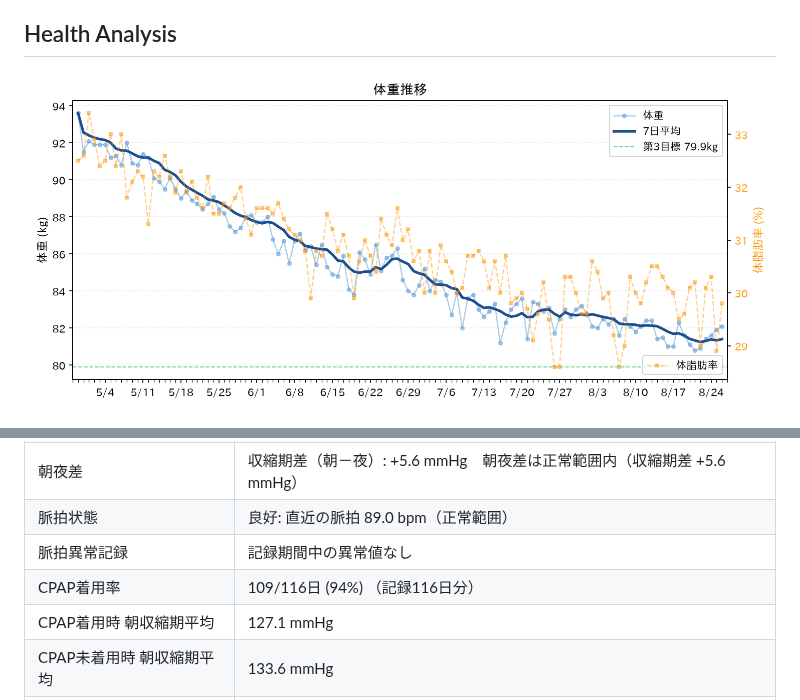
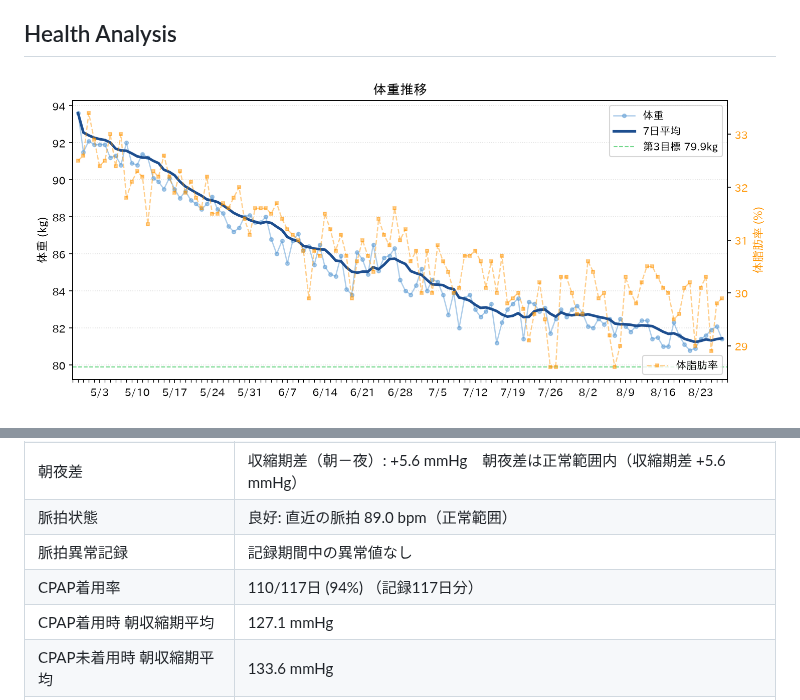
Before and after one commit to baker1129/health-project, a Markdown page: README.md, 2 parts joined by grey strips. Drawn GitHub-style; pictures changed too: reports/weight.png.

```diff
--- a/README.md
+++ b/README.md
@@ -42,7 +42,7 @@
 | 朝夜差 | 収縮期差（朝－夜）: +5.6 mmHg　朝夜差は正常範囲内（収縮期差 +5.6 mmHg） |
 | 脈拍状態 | 良好: 直近の脈拍 89.0 bpm（正常範囲） |
 | 脈拍異常記録 | 記録期間中の異常値なし |
-| CPAP着用率 | 109/116日 (94%) （記録116日分） |
+| CPAP着用率 | 110/117日 (94%) （記録117日分） |
 | CPAP着用時 朝収縮期平均 | 127.1 mmHg |
 | CPAP未着用時 朝収縮期平均 | 133.6 mmHg |
 | CPAP有無の影響 | 未着用時がやや高い傾向 (+6.5 mmHg) |
```
Also changed, not shown: reports/health_analysis.md (+1 -1 lines).
